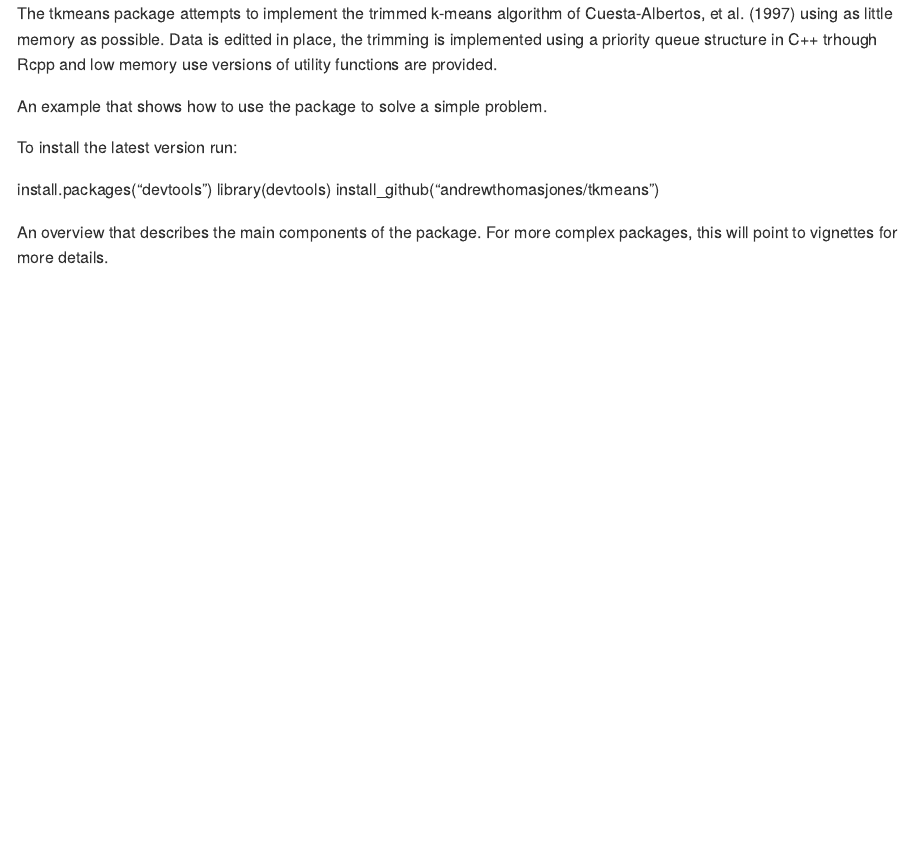
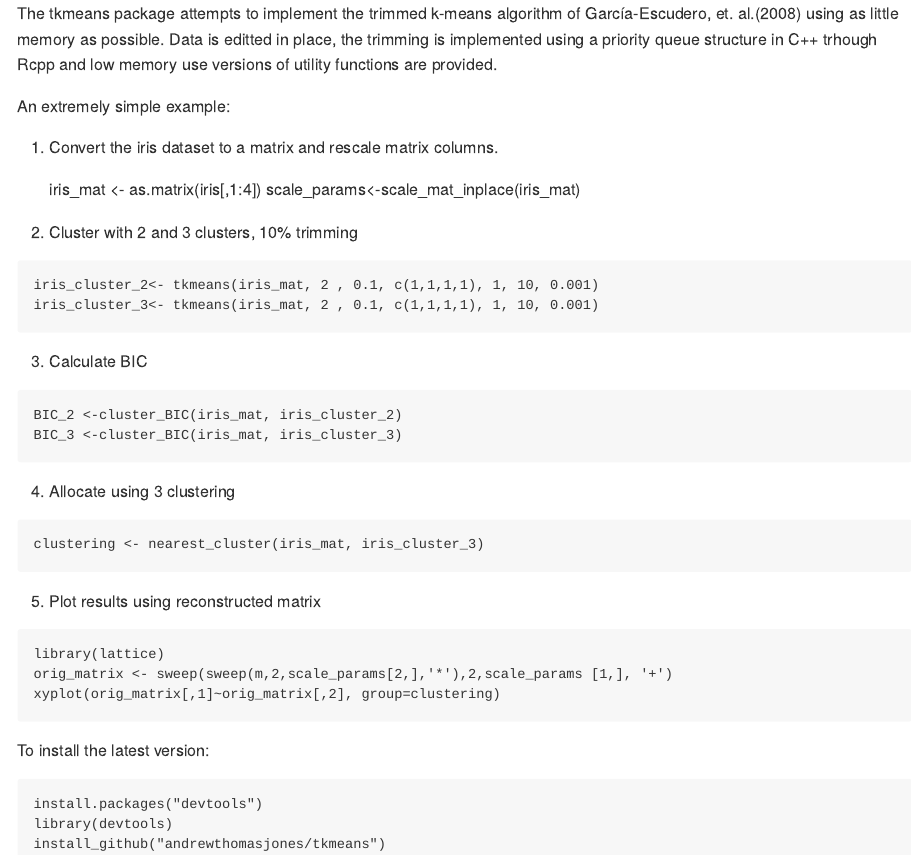
Before and after one commit to andrewthomasjones/lowmemtkmeans, an R Markdown document (README.Rmd): the page in a window 1100 px wide, from its top. Rendered offline with R 4.5, knitr and Pandoc, with nearby package versions.

Commit message:
readme and refs fixed

````diff
--- a/README.Rmd
+++ b/README.Rmd
@@ -2,19 +2,42 @@
 output: github_document
 ---
 
-The tkmeans package attempts to implement the trimmed k-means algorithm of Cuesta-Albertos, et al. (1997) using as little memory as possible.
-Data is editted in place, the trimming is implemented using a priority queue structure in C++ trhough Rcpp and low memory use versions of utility functions are provided.
+The tkmeans package attempts to implement the trimmed k-means algorithm of García-Escudero, et. al.(2008) using as little memory as possible. Data is editted in place, the trimming is implemented using a priority queue structure in C++ trhough Rcpp and low memory use versions of utility functions are provided.
 
-An example that shows how to use the package to solve a simple problem.
-
-To install the latest version run:
-
-  install.packages("devtools")
-  library(devtools)
-  install_github("andrewthomasjones/tkmeans")
+An extremely simple example:
+1. Convert the iris dataset to a matrix  and rescale matrix columns.
+```
+iris_mat <- as.matrix(iris[,1:4])
+scale_params<-scale_mat_inplace(iris_mat)
+```
+2. Cluster with 2 and 3 clusters, 10% trimming
+```
+iris_cluster_2<- tkmeans(iris_mat, 2 , 0.1, c(1,1,1,1), 1, 10, 0.001)
+iris_cluster_3<- tkmeans(iris_mat, 2 , 0.1, c(1,1,1,1), 1, 10, 0.001)
+```
+3. Calculate BIC
+```
+BIC_2 <-cluster_BIC(iris_mat, iris_cluster_2)
+BIC_3 <-cluster_BIC(iris_mat, iris_cluster_3)
+```
+4. Allocate using 3 clustering
+```
+clustering <- nearest_cluster(iris_mat, iris_cluster_3)
+```
+5. Plot results using reconstructed matrix
+```
+library(lattice)
+orig_matrix <- sweep(sweep(m,2,scale_params[2,],'*'),2,scale_params [1,], '+')
+xyplot(orig_matrix[,1]~orig_matrix[,2], group=clustering)
+```
 
 
-An overview that describes the main components of the package. For more complex packages, this will point to vignettes for more details.
+To install the latest version:
+```
+install.packages("devtools")
+library(devtools)
+install_github("andrewthomasjones/tkmeans")
+```
 
 ```{r, echo = FALSE}
 knitr::opts_chunk$set(
````
Also changed, not shown: R/wrapper.R (+1 -1 lines), README.md.
